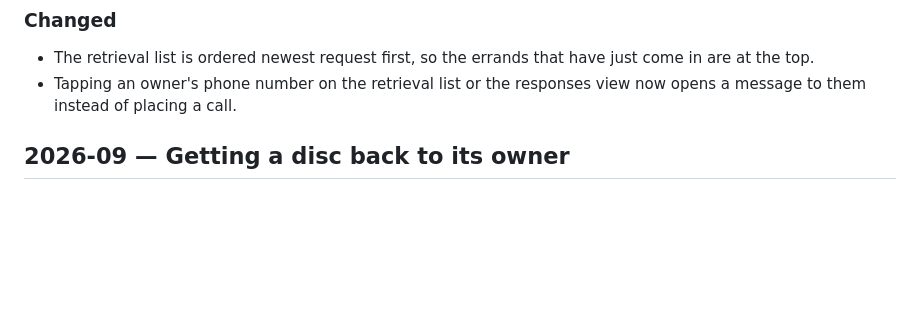
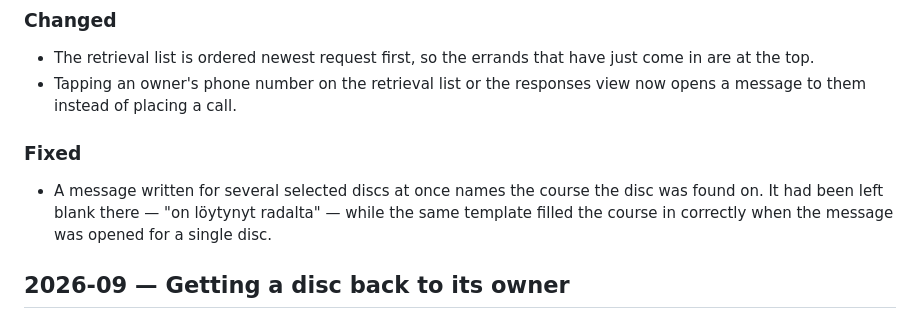
Before and after one commit to janimattiellonen/lost-and-found, a Markdown page: CHANGELOG.md, the part around the change. Drawn GitHub-style; blank space fills up the shorter version.

Commit message:
docs(changelog): a batch message names the course the disc was found on
Co-Authored-By: Claude Opus 5 (1M context) <noreply@anthropic.com>

```diff
--- a/CHANGELOG.md
+++ b/CHANGELOG.md
@@ -25,6 +25,10 @@ Entries cover the whole project, from the first commit on 2023-07-20. Sections u
 
 - The retrieval list is ordered newest request first, so the errands that have just come in are at the top.
 - Tapping an owner's phone number on the retrieval list or the responses view now opens a message to them instead of placing a call.
+
+### Fixed
+
+- A message written for several selected discs at once names the course the disc was found on. It had been left blank there — "on löytynyt radalta" — while the same template filled the course in correctly when the message was opened for a single disc.
 
 ## 2026-09 — Getting a disc back to its owner
 
```
